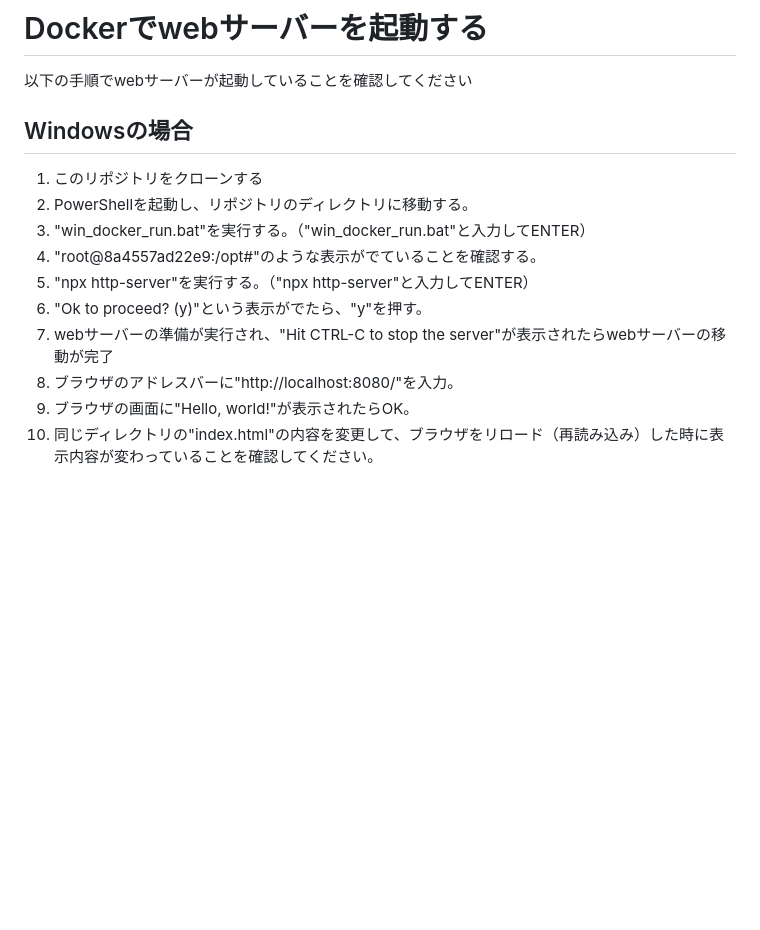
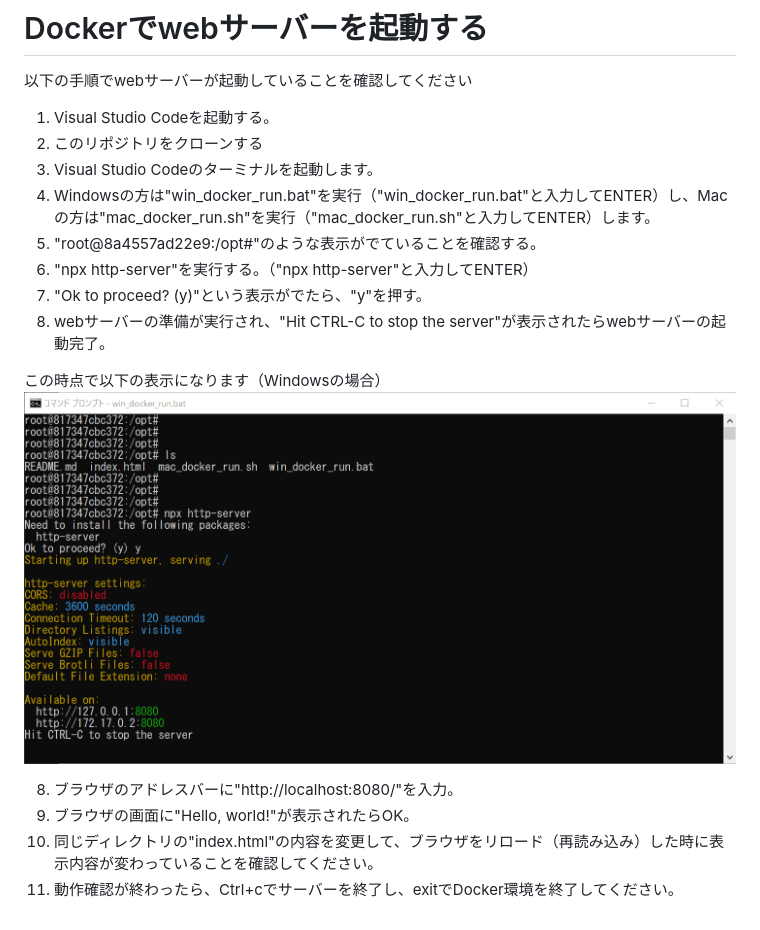
Before and after one commit to yuna1412/docker_node_run, a Markdown page: README.md, the part around the change. GitHub-like rendering; pictures changed too: win.png (added); blank space fills up the shorter version.

Commit message:
画像追加、手順変更

```diff
--- a/README.md
+++ b/README.md
@@ -1,14 +1,19 @@
 # Dockerでwebサーバーを起動する
 以下の手順でwebサーバーが起動していることを確認してください
 
-## Windowsの場合
-1. このリポジトリをクローンする
-2. PowerShellを起動し、リポジトリのディレクトリに移動する。
-3. "win_docker_run.bat"を実行する。（"win_docker_run.bat"と入力してENTER）
+1. Visual Studio Codeを起動する。
+2. このリポジトリをクローンする
+3. Visual Studio Codeのターミナルを起動します。
+4. Windowsの方は"win_docker_run.bat"を実行（"win_docker_run.bat"と入力してENTER）し、Macの方は"mac_docker_run.sh"を実行（"mac_docker_run.sh"と入力してENTER）します。
 4. "root@8a4557ad22e9:/opt#"のような表示がでていることを確認する。
 5. "npx http-server"を実行する。（"npx http-server"と入力してENTER）
 6. "Ok to proceed? (y)"という表示がでたら、"y"を押す。
-7. webサーバーの準備が実行され、"Hit CTRL-C to stop the server"が表示されたらwebサーバーの移動が完了
+7. webサーバーの準備が実行され、"Hit CTRL-C to stop the server"が表示されたらwebサーバーの起動完了。
+
+この時点で以下の表示になります（Windowsの場合）
+![](win.png)
+
 8. ブラウザのアドレスバーに"http://localhost:8080/"を入力。
 9. ブラウザの画面に"Hello, world!"が表示されたらOK。
 10. 同じディレクトリの"index.html"の内容を変更して、ブラウザをリロード（再読み込み）した時に表示内容が変わっていることを確認してください。
+11. 動作確認が終わったら、Ctrl+cでサーバーを終了し、exitでDocker環境を終了してください。
```
